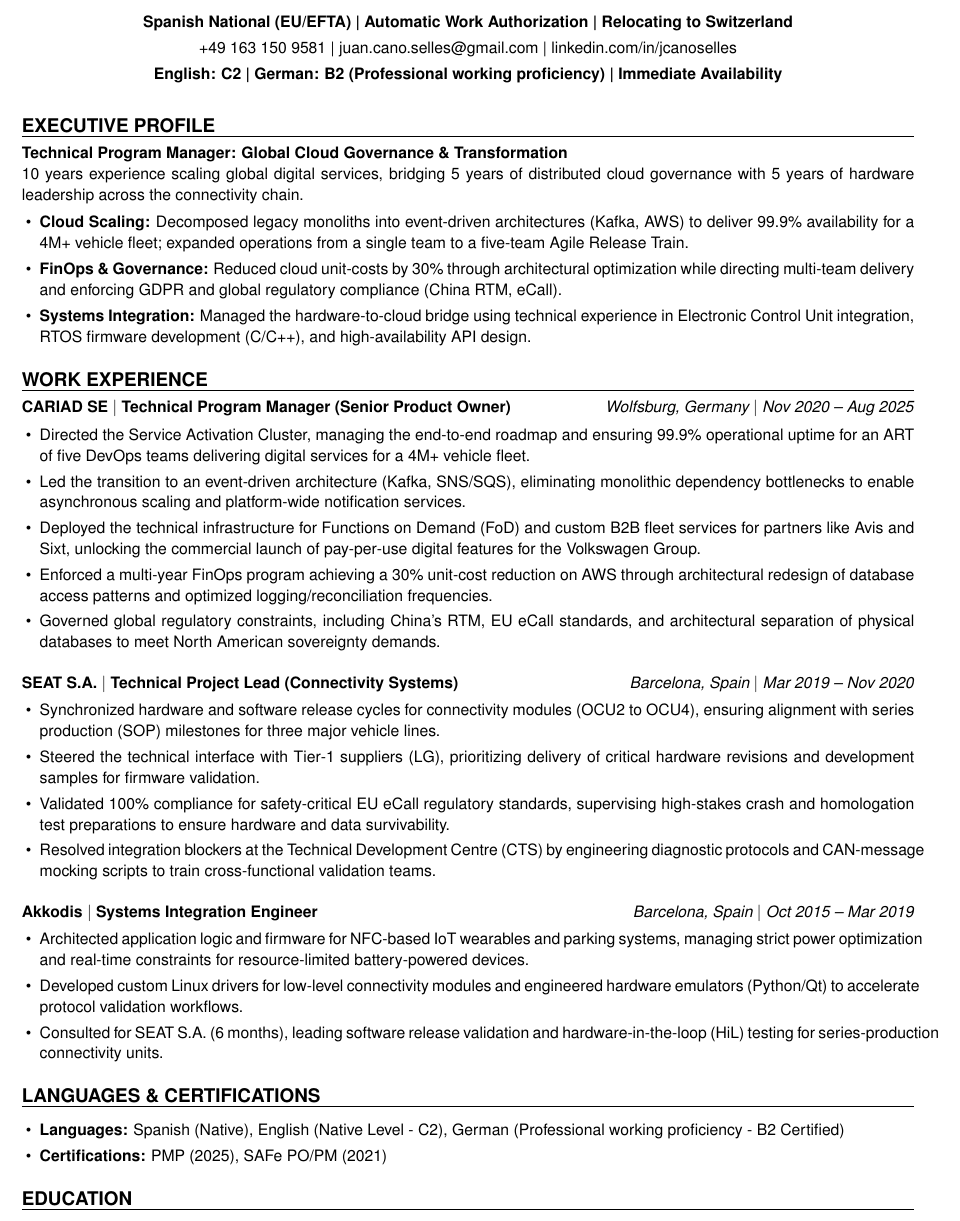
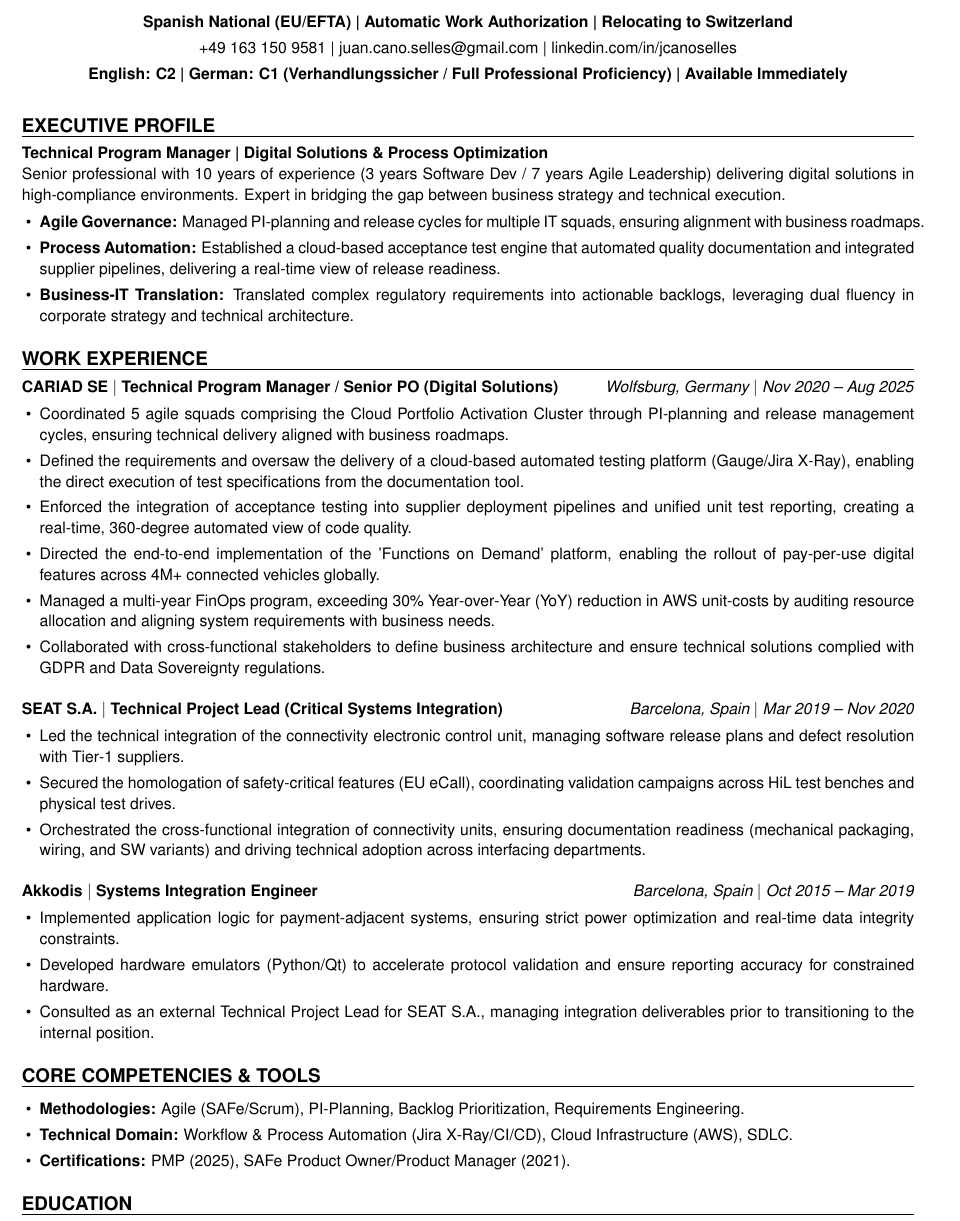
Before and after one commit to JUANJCS/LaTeX_Resumes, a LaTeX CV (Juan_Cano_Resume.tex): part of the page, cut so that both start at the same text. Compiled offline with pdfLaTeX.

Commit message:
Commit in english

```diff
--- a/Juan_Cano_Resume.tex
+++ b/Juan_Cano_Resume.tex
@@ -7,7 +7,7 @@
 \usepackage[hidelinks]{hyperref}
 \usepackage{bookmark}
 \usepackage{iftex}
-\usepackage[none]{hyphenat} % Disables all hyphenation
+\usepackage[none]{hyphenat}
 
 % ---------- Fonts ----------
 \ifPDFTeX
@@ -42,26 +42,23 @@
 \begin{center}
     {\Huge\bfseries JUAN J. CANO-SELLES} \\ \vspace{5pt}
 
-    % Line 2: Legal Status & Location
     \textbf{Spanish National (EU/EFTA) | Automatic Work Authorization | Relocating to Switzerland} \\ \vspace{3pt}
 
-    % Line 3: Contact Info (Shortened LinkedIn for space)
     +49 163 150 9581 | \href{mailto:juan.cano.selles@gmail.com}{juan.cano.selles@gmail.com} | \href{https://www.linkedin.com/in/jcanoselles}{linkedin.com/in/jcanoselles} \\ \vspace{3pt}
 
-    % Line 4: The "Value Prop" Line (Languages + Availability)
-    \textbf{English: C2 | German: B2 (Professional working proﬁciency) | Immediate Availability}
+    \textbf{English: C2 | German: C1 (Verhandlungssicher / Full Professional Proficiency) | Available Immediately}
 \end{center}
 
 % ============================================================
 % SUMMARY
 % ============================================================
 \Section{Executive Profile}
-\textbf{Technical Program Manager: Global Cloud Governance \& Transformation} \\
-10 years experience scaling global digital services, bridging 5 years of distributed cloud governance with 5 years of hardware leadership across the connectivity chain.
+\textbf{Technical Program Manager | Digital Solutions \& Process Optimization} \\
+Senior professional with 10 years of experience (3 years Software Dev / 7 years Agile Leadership) delivering digital solutions in high-compliance environments. Expert in bridging the gap between business strategy and technical execution.
 \begin{itemize}
-    \item \textbf{Cloud Scaling:} Decomposed legacy monoliths into event-driven architectures (Kafka, AWS) to deliver 99.9\% availability for a 4M+ vehicle fleet; expanded operations from a single team to a five-team Agile Release Train.
-    \item \textbf{FinOps \& Governance:} Reduced cloud unit-costs by 30\% through architectural optimization while directing multi-team delivery and enforcing GDPR and global regulatory compliance (China RTM, eCall).
-    \item \textbf{Systems Integration:} Managed the hardware-to-cloud bridge using technical experience in Electronic Control Unit integration, RTOS firmware development (C/C++), and high-availability API design.
+    \item \textbf{Agile Governance:} Managed PI-planning and release cycles for multiple IT squads, ensuring alignment with business roadmaps.
+    \item \textbf{Process Automation:} Established a cloud-based acceptance test engine that automated quality documentation and integrated supplier pipelines, delivering a real-time view of release readiness.
+    \item \textbf{Business-IT Translation:} Translated complex regulatory requirements into actionable backlogs, leveraging dual fluency in corporate strategy and technical architecture.
 \end{itemize}
 
 % ============================================================
@@ -69,36 +66,37 @@
 % ============================================================
 \Section{Work Experience}
 
-\textbf{CARIAD SE} $|$ \textbf{Technical Program Manager (Senior Product Owner)} \hfill \textit{Wolfsburg, Germany $|$ Nov 2020 -- Aug 2025}
+\textbf{CARIAD SE} $|$ \textbf{Technical Program Manager / Senior PO (Digital Solutions)} \hfill \textit{Wolfsburg, Germany $|$ Nov 2020 -- Aug 2025}
 \begin{itemize}
-\item Directed the Service Activation Cluster, managing the end-to-end roadmap and ensuring 99.9\% operational uptime for an ART of five DevOps teams delivering digital services for a 4M+ vehicle fleet.
-\item Led the transition to an event-driven architecture (Kafka, SNS/SQS), eliminating monolithic dependency bottlenecks to enable asynchronous scaling and platform-wide notification services.
-\item Deployed the technical infrastructure for Functions on Demand (FoD) and custom B2B fleet services for partners like Avis and Sixt, unlocking the commercial launch of pay-per-use digital features for the Volkswagen Group.
-\item Enforced a multi-year FinOps program achieving a 30\% unit-cost reduction on AWS through architectural redesign of database access patterns and optimized logging/reconciliation frequencies.
-\item Governed global regulatory constraints, including China’s RTM, EU eCall standards, and architectural separation of physical databases to meet North American sovereignty demands.
+\item Coordinated 5 agile squads comprising the Cloud Portfolio Activation Cluster through PI-planning and release management cycles, ensuring technical delivery aligned with business roadmaps.
+\item Defined the requirements and oversaw the delivery of a cloud-based automated testing platform (Gauge/Jira X-Ray), enabling the direct execution of test specifications from the documentation tool.
+\item Enforced the integration of acceptance testing into supplier deployment pipelines and unified unit test reporting, creating a real-time, 360-degree automated view of code quality.
+\item Directed the end-to-end implementation of the 'Functions on Demand' platform, enabling the rollout of pay-per-use digital features across 4M+ connected vehicles globally.
+\item Managed a multi-year FinOps program, exceeding 30\% Year-over-Year (YoY) reduction in AWS unit-costs by auditing resource allocation and aligning system requirements with business needs.
+\item Collaborated with cross-functional stakeholders to define business architecture and ensure technical solutions complied with GDPR and Data Sovereignty regulations.
 \end{itemize}
 
 \vspace{8pt}
-\textbf{SEAT S.A.} $|$ \textbf{Technical Project Lead (Connectivity Systems)} \hfill \textit{Barcelona, Spain $|$ Mar 2019 -- Nov 2020}
+\textbf{SEAT S.A.} $|$ \textbf{Technical Project Lead (Critical Systems Integration)} \hfill \textit{Barcelona, Spain $|$ Mar 2019 -- Nov 2020}
 \begin{itemize}
-\item Synchronized hardware and software release cycles for connectivity modules (OCU2 to OCU4), ensuring alignment with series production (SOP) milestones for three major vehicle lines.
-\item Steered the technical interface with Tier-1 suppliers (LG), prioritizing delivery of critical hardware revisions and development samples for firmware validation.
-\item Validated 100\% compliance for safety-critical EU eCall regulatory standards, supervising high-stakes crash and homologation test preparations to ensure hardware and data survivability.
-\item Resolved integration blockers at the Technical Development Centre (CTS) by engineering diagnostic protocols and CAN-message mocking scripts to train cross-functional validation teams.
+\item Led the technical integration of the connectivity electronic control unit, managing software release plans and defect resolution with Tier-1 suppliers.
+\item Secured the homologation of safety-critical features (EU eCall), coordinating validation campaigns across HiL test benches and physical test drives.
+\item Orchestrated the cross-functional integration of connectivity units, ensuring documentation readiness (mechanical packaging, wiring, and SW variants) and driving technical adoption across interfacing departments.
 \end{itemize}
 
 \vspace{8pt}
 \textbf{Akkodis} $|$ \textbf{Systems Integration Engineer} \hfill \textit{Barcelona, Spain $|$ Oct 2015 -- Mar 2019}
 \begin{itemize}
-    \item Architected application logic and firmware for NFC-based IoT wearables and parking systems, managing strict power optimization and real-time constraints for resource-limited battery-powered devices.
-    \item Developed custom Linux drivers for low-level connectivity modules and engineered hardware emulators (Python/Qt) to accelerate protocol validation workflows.
-    \item Consulted for SEAT S.A. (6 months), leading software release validation and hardware-in-the-loop (HiL) testing for series-production connectivity units.
+    \item Implemented application logic for payment-adjacent systems, ensuring strict power optimization and real-time data integrity constraints.
+    \item Developed hardware emulators (Python/Qt) to accelerate protocol validation and ensure reporting accuracy for constrained hardware.
+    \item Consulted as an external Technical Project Lead for SEAT S.A., managing integration deliverables prior to transitioning to the internal position.
 \end{itemize}
 
-\Section{Languages \& Certifications}
+\Section{Core Competencies \& Tools}
 \begin{itemize}
-\item \textbf{Languages:} Spanish (Native), English (Native Level - C2), German (Professional working proﬁciency - B2  Certified)
-\item \textbf{Certifications:} PMP (2025), SAFe PO/PM (2021)
+\item \textbf{Methodologies:} Agile (SAFe/Scrum), PI-Planning, Backlog Prioritization, Requirements Engineering.
+\item \textbf{Technical Domain:} Workflow \& Process Automation (Jira X-Ray/CI/CD), Cloud Infrastructure (AWS), SDLC.
+\item \textbf{Certifications:} PMP (2025), SAFe Product Owner/Product Manager (2021).
 \end{itemize}
 
 \Section{Education}
```
Also changed, not shown: Juan_Cano_Resume.pdf, Juan_Cano_Resume.tex (2 more changed lines).
